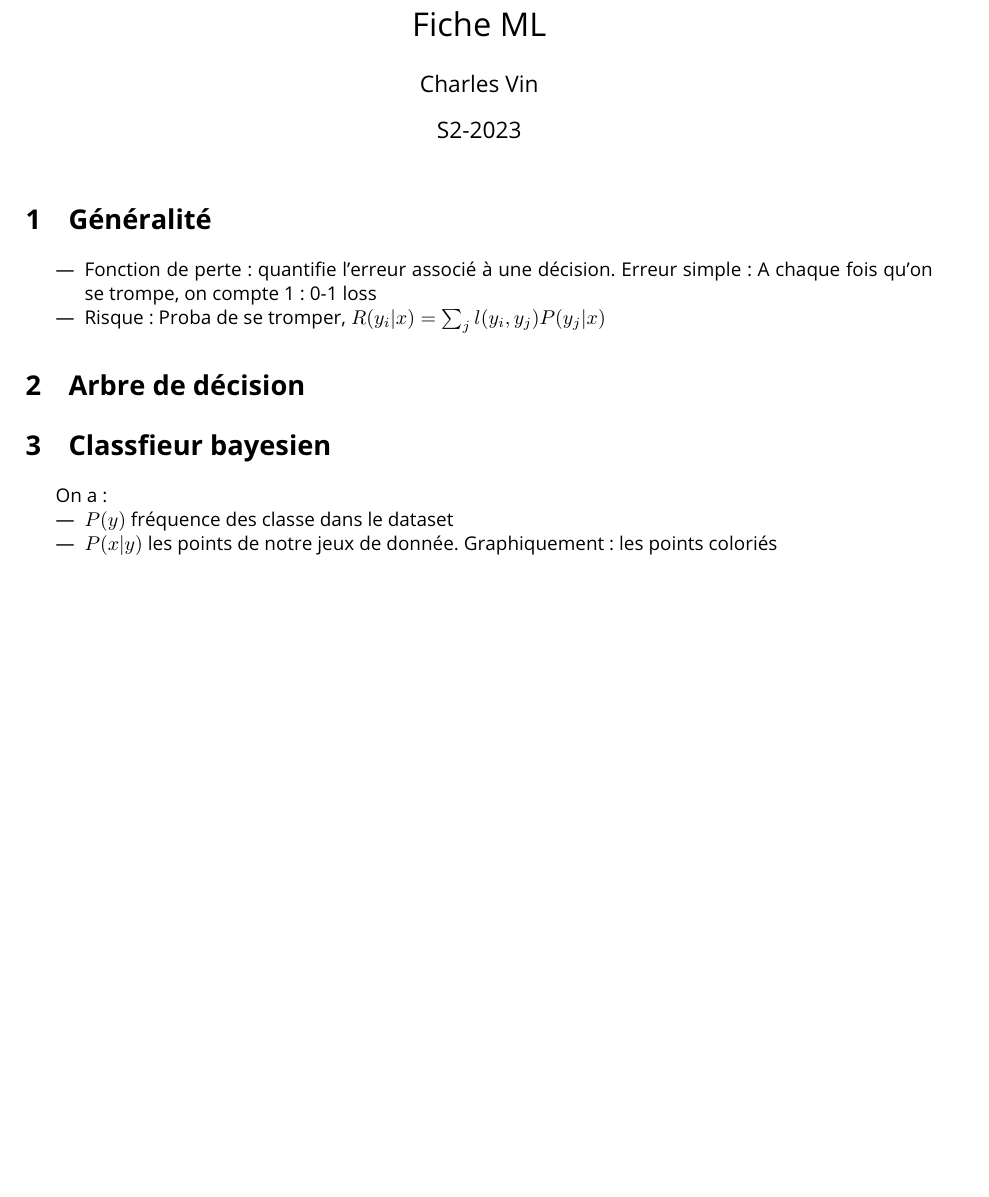
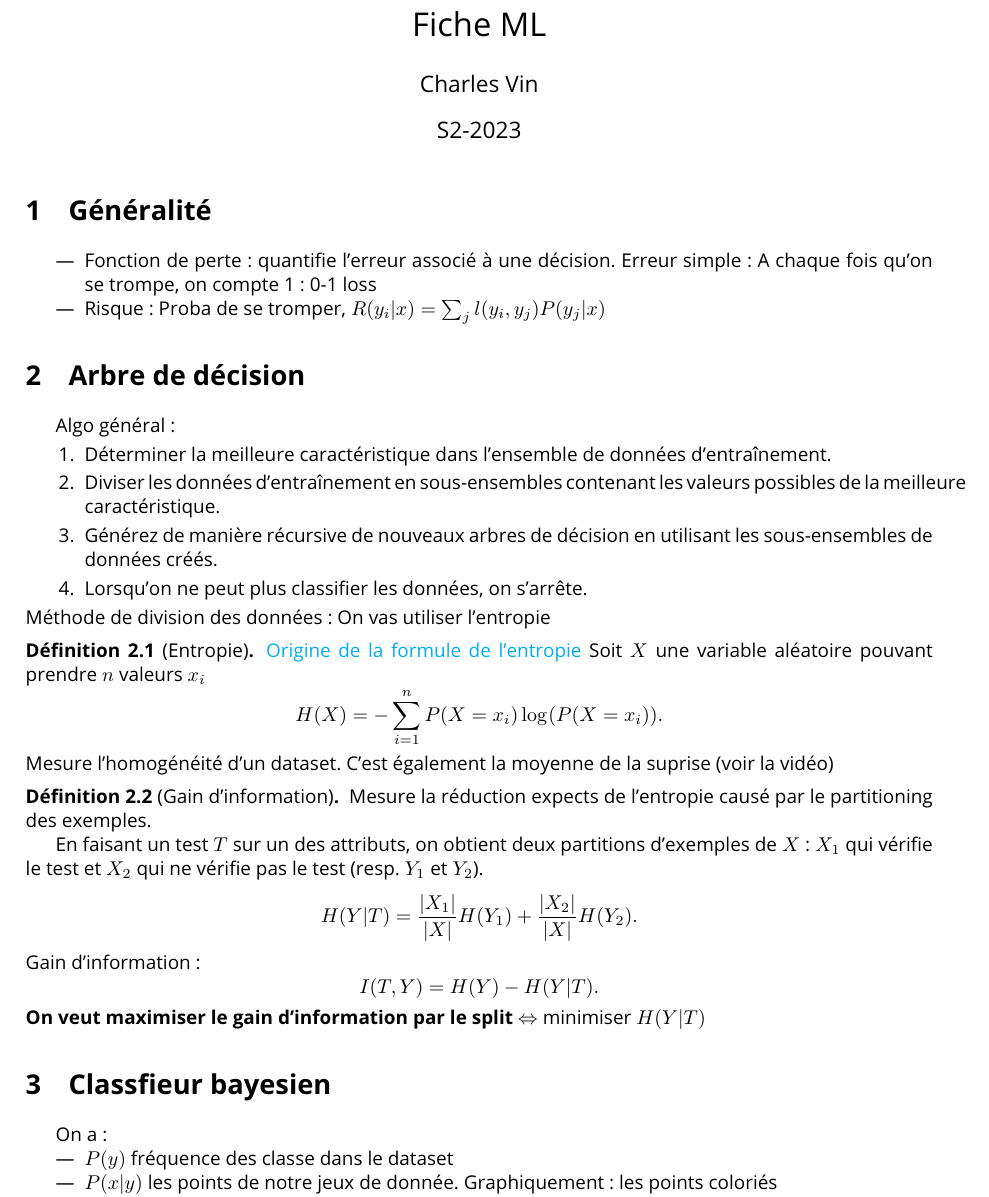
Before and after one commit to CharlesAttend/M1-S2-DAC, a LaTeX document (ML/Fiches/fiche.tex): part of page 1 of 2, cut so that both start at the same text, the shorter picture padded with empty space. Compiled offline with pdfLaTeX.

Commit message:
Fiche ML Cours 1

```diff
--- a/ML/Fiches/fiche.tex
+++ b/ML/Fiches/fiche.tex
@@ -54,6 +54,36 @@
 \end{itemize}
 
 \section{Arbre de décision}
+Algo général :
+\begin{enumerate}
+    \item Déterminer la meilleure caractéristique dans l'ensemble de données d'entraînement.
+    \item Diviser les données d'entraînement en sous-ensembles contenant les valeurs possibles de la meilleure caractéristique.
+    \item Générez de manière récursive de nouveaux arbres de décision en utilisant les sous-ensembles de données créés.
+    \item Lorsqu'on ne peut plus classifier les données, on s'arrête.
+\end{enumerate}
+Méthode de division des données : On vas utiliser l'entropie
+\begin{defn}[Entropie]
+    \href{https://www.youtube.com/watch?v=YtebGVx-Fxw}{Origine de la formule de l'entropie}
+    Soit $ X $ une variable aléatoire pouvant prendre $ n $ valeurs $ x_i $
+    \[
+        H(X) = - \sum_{i=1}^{n}P(X = x_i)\log_{} (P(X = x_i))
+    .\]
+    Mesure l'homogénéité d'un dataset. C'est également la moyenne de la suprise (voir la vidéo)
+\end{defn}
+\begin{defn}[Gain d'information]
+    Mesure la réduction expects de l'entropie causé par le partitioning des exemples.
+
+    En faisant un test $T$ sur un des attributs, on obtient deux partitions d'exemples de $X$ : $X_1$ qui vérifie le test et $X_2$ qui ne vérifie pas le test (resp. $Y_1$ et $Y_2$).
+    \[
+        H(Y|T) = \frac{\left| X_1 \right| }{\left| X \right| } H(Y_1) + \frac{\left| X_2 \right| }{\left| X \right| } H(Y_2)
+    .\]
+    Gain d'information :
+    \[
+        I(T, Y) = H(Y) - H(Y|T)
+    .\]
+    \textbf{On veut maximiser le gain d'information par le split} $ \Leftrightarrow $ minimiser $ H(Y|T) $
+\end{defn}
+
 
 \section{Classfieur bayesien}
 On a :
```
Also changed, not shown: ML/Fiches/fiche.pdf, 1 other file.
